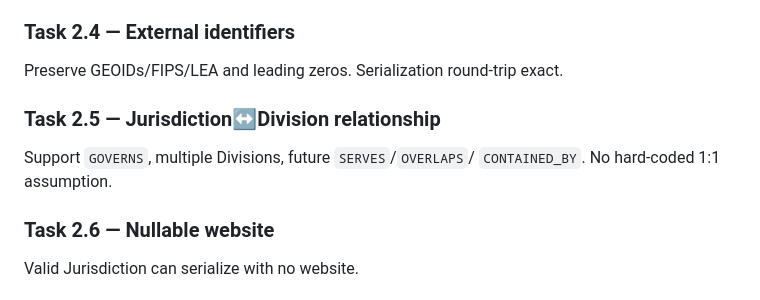
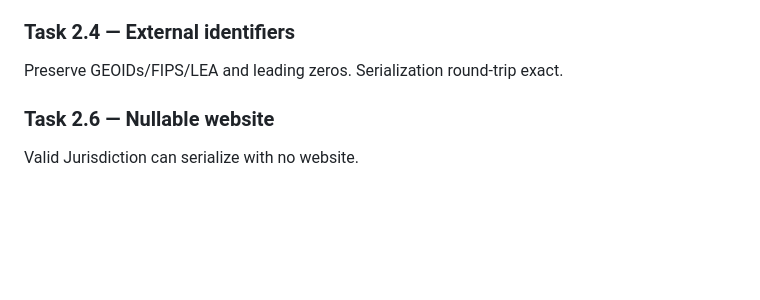
Before and after one commit to openstates/jurisdictions, a Markdown page: ai_tools/planning/census-pipeline-rework-plan.md, the part around the change. Drawn GitHub-style; blank space fills up the shorter version.

```diff
--- a/ai_tools/planning/census-pipeline-rework-plan.md
+++ b/ai_tools/planning/census-pipeline-rework-plan.md
@@ -183,10 +183,6 @@ URL, provider neutrality. Multiple geometry versions coexist.
 
 ### Task 2.4 — External identifiers
 Preserve GEOIDs/FIPS/LEA and leading zeros. Serialization round-trip exact.
-
-### Task 2.5 — Jurisdiction↔Division relationship
-Support `GOVERNS`, multiple Divisions, future `SERVES`/`OVERLAPS`/
-`CONTAINED_BY`. No hard-coded 1:1 assumption.
 
 ### Task 2.6 — Nullable website
 Valid Jurisdiction can serialize with no website.
```
Also changed, not shown: MODELS.md (+23 -4 lines).
